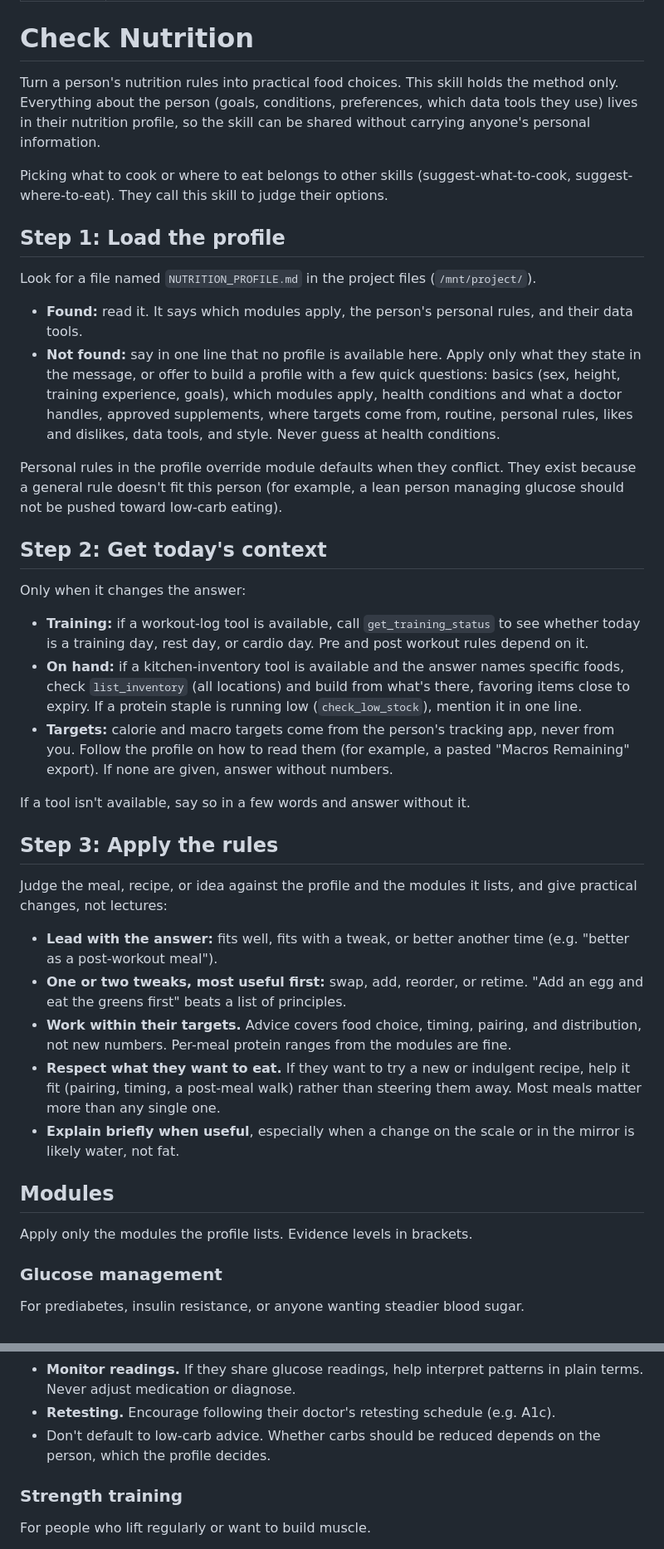
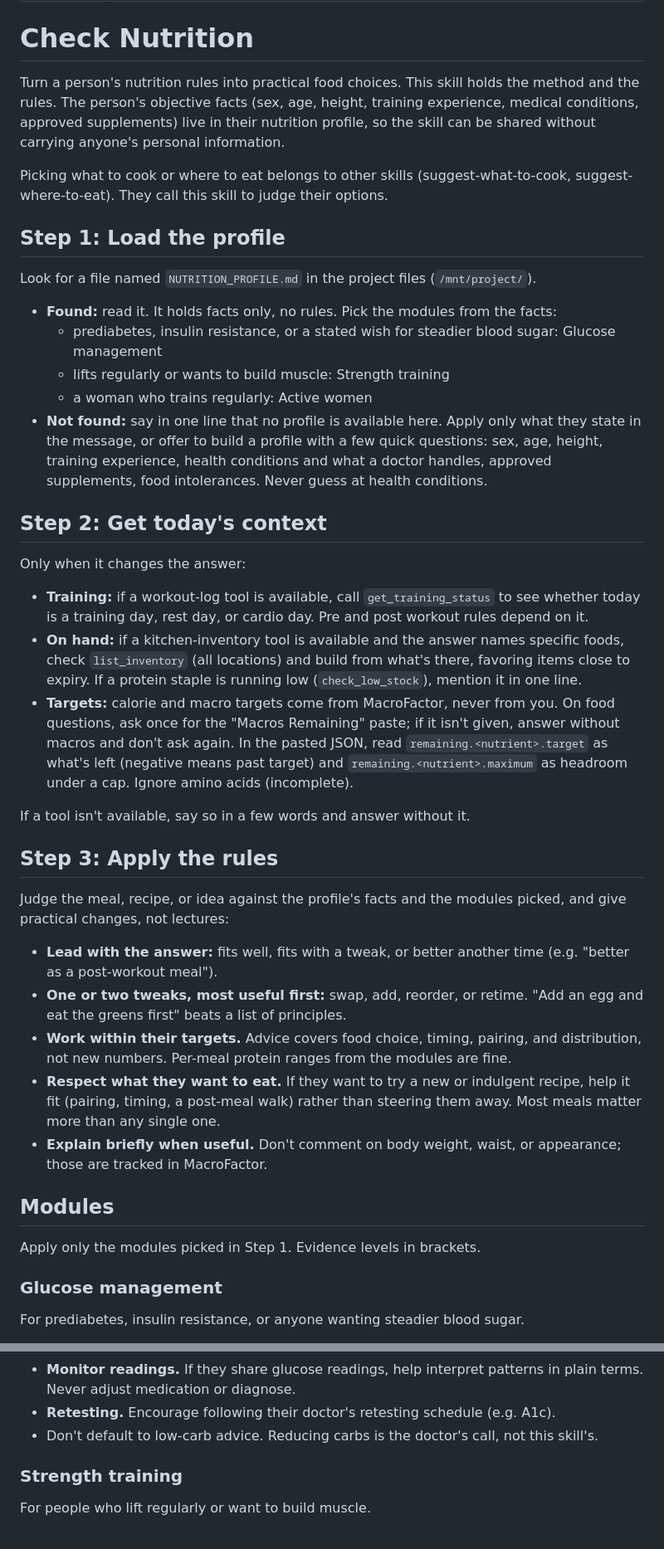
Before and after one commit to kayc26/personal-ai-system, a Markdown page: skills/check-nutrition/SKILL.md, 2 parts joined by grey strips. Shown at 83% size. GitHub-like rendering.

Commit message:
check-nutrition: work from a facts-only profile
Modules are picked from the profile's facts; the MacroFactor paste rules move into
the skill; no comments on weight, waist, or appearance; reducing carbs is the
doctor's call. Interim until the nutrition rewrite.

Co-Authored-By: Claude Opus 5.5 <noreply@anthropic.com>
Claude-Session: https://claude.ai/code/session_01N2ggQUAu5PtRsXNnePaKW2

```diff
--- a/skills/check-nutrition/SKILL.md
+++ b/skills/check-nutrition/SKILL.md
@@ -6,9 +6,9 @@ description: "Check food choices against a person's nutrition rules, using their
 # Check Nutrition
 
 Turn a person's nutrition rules into practical food choices. This skill holds the
-method only. Everything about the person (goals, conditions, preferences, which data
-tools they use) lives in their nutrition profile, so the skill can be shared without
-carrying anyone's personal information.
+method and the rules. The person's objective facts (sex, age, height, training
+experience, medical conditions, approved supplements) live in their nutrition
+profile, so the skill can be shared without carrying anyone's personal information.
 
 Picking what to cook or where to eat belongs to other skills (suggest-what-to-cook,
 suggest-where-to-eat). They call this skill to judge their options.
@@ -17,18 +17,15 @@ suggest-where-to-eat). They call this skill to judge their options.
 
 Look for a file named `NUTRITION_PROFILE.md` in the project files (`/mnt/project/`).
 
-- **Found:** read it. It says which modules apply, the person's personal rules, and
-  their data tools.
+- **Found:** read it. It holds facts only, no rules. Pick the modules from the facts:
+  - prediabetes, insulin resistance, or a stated wish for steadier blood sugar:
+    Glucose management
+  - lifts regularly or wants to build muscle: Strength training
+  - a woman who trains regularly: Active women
 - **Not found:** say in one line that no profile is available here. Apply only what
   they state in the message, or offer to build a profile with a few quick questions:
-  basics (sex, height, training experience, goals), which modules apply, health
-  conditions and what a doctor handles, approved supplements, where targets come
-  from, routine, personal rules, likes and dislikes, data tools, and style. Never
-  guess at health conditions.
-
-Personal rules in the profile override module defaults when they conflict. They exist
-because a general rule doesn't fit this person (for example, a lean person managing
-glucose should not be pushed toward low-carb eating).
+  sex, age, height, training experience, health conditions and what a doctor handles,
+  approved supplements, food intolerances. Never guess at health conditions.
 
 ## Step 2: Get today's context
 
@@ -41,15 +38,18 @@ Only when it changes the answer:
   foods, check `list_inventory` (all locations) and build from what's there,
   favoring items close to expiry. If a protein staple is running low
   (`check_low_stock`), mention it in one line.
-- **Targets:** calorie and macro targets come from the person's tracking app, never
-  from you. Follow the profile on how to read them (for example, a pasted "Macros
-  Remaining" export). If none are given, answer without numbers.
+- **Targets:** calorie and macro targets come from MacroFactor, never from you. On
+  food questions, ask once for the "Macros Remaining" paste; if it isn't given, answer
+  without macros and don't ask again. In the pasted JSON, read
+  `remaining.<nutrient>.target` as what's left (negative means past target) and
+  `remaining.<nutrient>.maximum` as headroom under a cap. Ignore amino acids
+  (incomplete).
 
 If a tool isn't available, say so in a few words and answer without it.
 
 ## Step 3: Apply the rules
 
-Judge the meal, recipe, or idea against the profile and the modules it lists, and
+Judge the meal, recipe, or idea against the profile's facts and the modules picked, and
 give practical changes, not lectures:
 
 - **Lead with the answer:** fits well, fits with a tweak, or better another time
@@ -61,12 +61,12 @@ give practical changes, not lectures:
 - **Respect what they want to eat.** If they want to try a new or indulgent recipe,
   help it fit (pairing, timing, a post-meal walk) rather than steering them away. Most
   meals matter more than any single one.
-- **Explain briefly when useful**, especially when a change on the scale or in the
-  mirror is likely water, not fat.
+- **Explain briefly when useful.** Don't comment on body weight, waist, or
+  appearance; those are tracked in MacroFactor.
 
 ## Modules
 
-Apply only the modules the profile lists. Evidence levels in brackets.
+Apply only the modules picked in Step 1. Evidence levels in brackets.
 
 ### Glucose management
 For prediabetes, insulin resistance, or anyone wanting steadier blood sugar.
@@ -86,8 +86,8 @@ For prediabetes, insulin resistance, or anyone wanting steadier blood sugar.
 - **Monitor readings.** If they share glucose readings, help interpret patterns in
   plain terms. Never adjust medication or diagnose.
 - **Retesting.** Encourage following their doctor's retesting schedule (e.g. A1c).
-- Don't default to low-carb advice. Whether carbs should be reduced depends on the
-  person, which the profile decides.
+- Don't default to low-carb advice. Reducing carbs is the doctor's call, not this
+  skill's.
 
 ### Strength training
 For people who lift regularly or want to build muscle.
```
Also changed, not shown: other parts of skills/check-nutrition/SKILL.md (+1 -3 lines).
